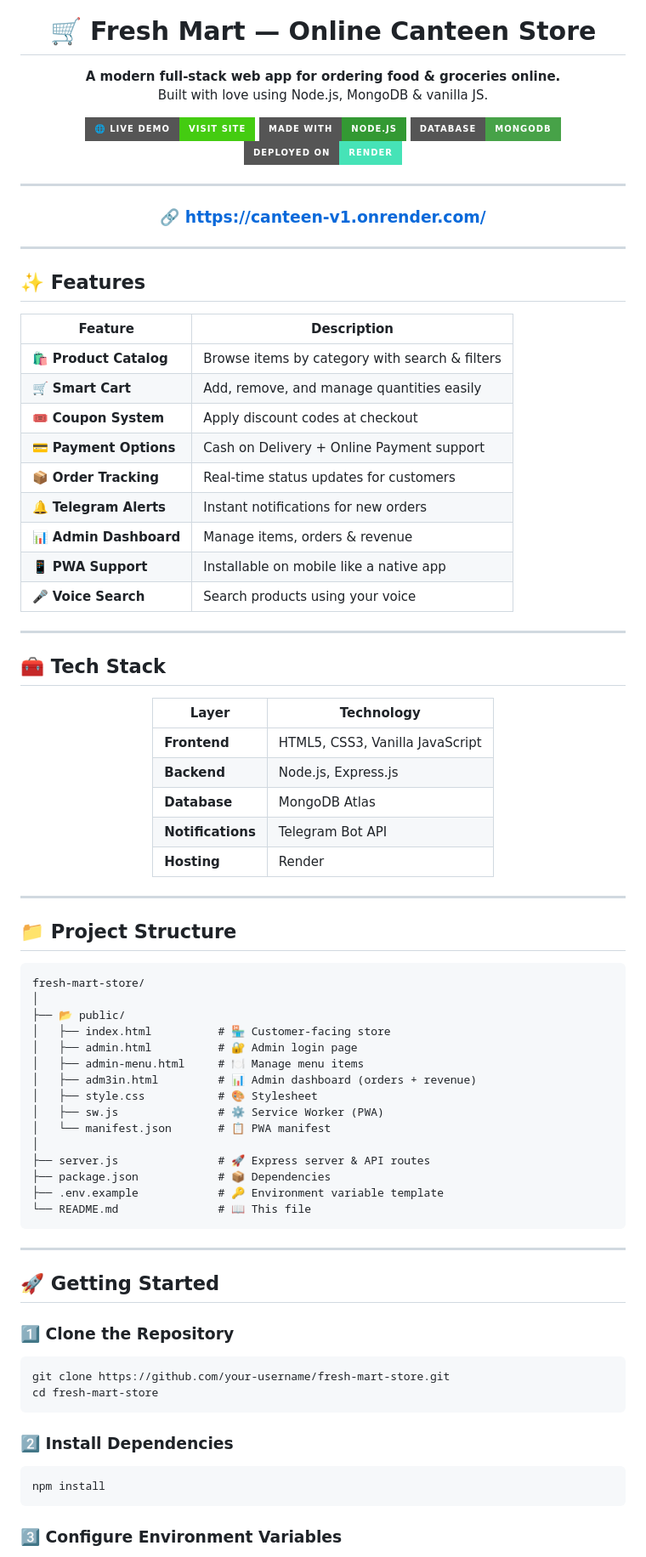
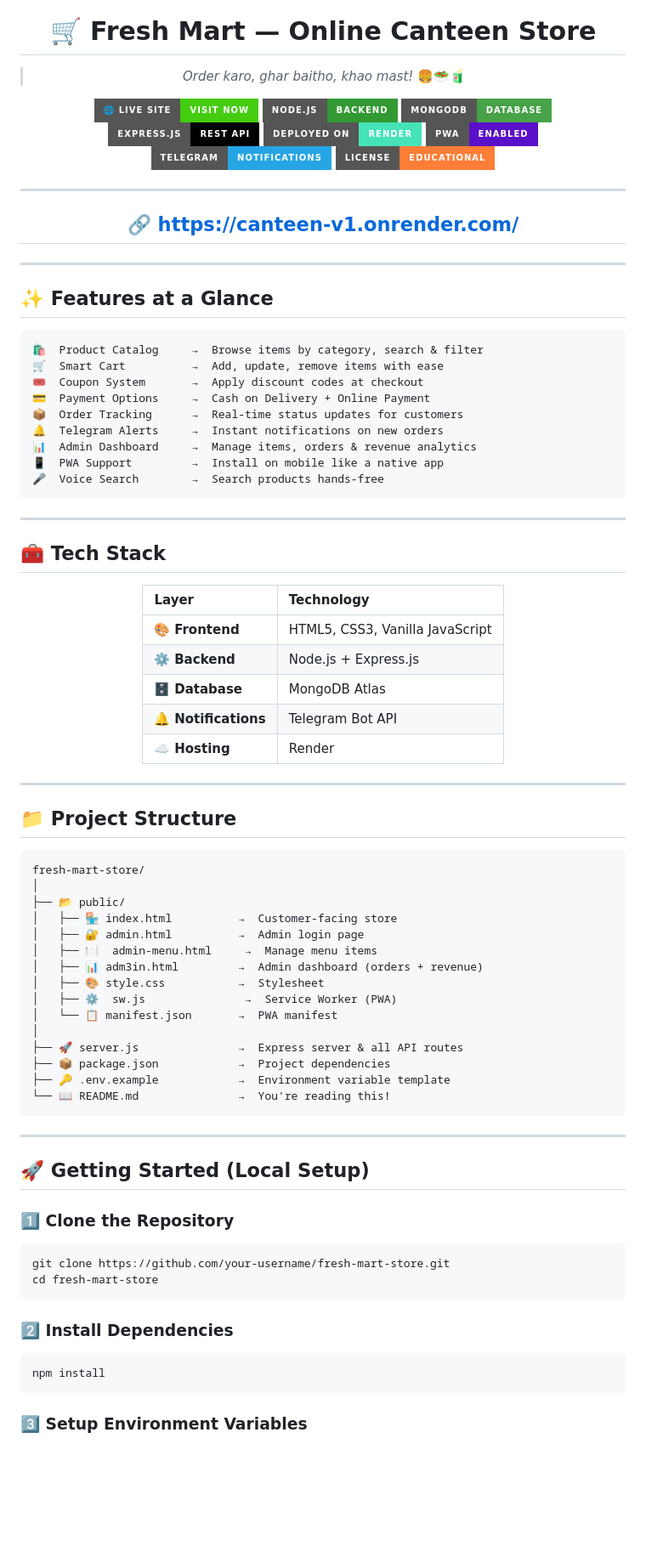
Before and after one commit to sambhav2405/CANTEEN-V1, a Markdown page: README.md, the part around one of its changes. Shown at 85% size. Rendered like a GitHub page; badges without logos; blank space fills up the shorter version.

````diff
--- a/README.md
+++ b/README.md
@@ -4,35 +4,38 @@
 
 # 🛒 Fresh Mart — Online Canteen Store
 
-**A modern full-stack web app for ordering food & groceries online.**
-Built with love using Node.js, MongoDB & vanilla JS.
+> *Order karo, ghar baitho, khao mast!* 🍔🥗🧃
 
-[![Live Demo](https://img.shields.io/badge/🌐%20Live%20Demo-Visit%20Site-brightgreen?style=for-the-badge)](https://canteen-v1.onrender.com/)
-[![Made With](https://img.shields.io/badge/Made%20With-Node.js-339933?style=for-the-badge&logo=node.js)](https://nodejs.org)
-[![Database](https://img.shields.io/badge/Database-MongoDB-47A248?style=for-the-badge&logo=mongodb)](https://mongodb.com)
-[![Deployed On](https://img.shields.io/badge/Deployed%20On-Render-46E3B7?style=for-the-badge&logo=render)](https://render.com)
+[![Live Demo](https://img.shields.io/badge/🌐%20Live%20Site-Visit%20Now-brightgreen?style=for-the-badge)](https://canteen-v1.onrender.com/)
+[![Node.js](https://img.shields.io/badge/Node.js-Backend-339933?style=for-the-badge&logo=node.js&logoColor=white)](https://nodejs.org)
+[![MongoDB](https://img.shields.io/badge/MongoDB-Database-47A248?style=for-the-badge&logo=mongodb&logoColor=white)](https://mongodb.com)
+[![Express](https://img.shields.io/badge/Express.js-REST%20API-000000?style=for-the-badge&logo=express)](https://expressjs.com)
+[![Render](https://img.shields.io/badge/Deployed%20on-Render-46E3B7?style=for-the-badge&logo=render&logoColor=white)](https://render.com)
+[![PWA](https://img.shields.io/badge/PWA-Enabled-5A0FC8?style=for-the-badge&logo=pwa)](https://canteen-v1.onrender.com/)
+[![Telegram](https://img.shields.io/badge/Telegram-Notifications-26A5E4?style=for-the-badge&logo=telegram)](https://telegram.org)
+[![License](https://img.shields.io/badge/License-Educational-orange?style=for-the-badge)](#)
 
 ---
 
-### 🔗 [https://canteen-v1.onrender.com/](https://canteen-v1.onrender.com/)
+## 🔗 [https://canteen-v1.onrender.com/](https://canteen-v1.onrender.com/)
 
 </div>
 
 ---
 
-## ✨ Features
+## ✨ Features at a Glance
 
-| Feature | Description |
-|--------|-------------|
-| 🛍️ **Product Catalog** | Browse items by category with search & filters |
-| 🛒 **Smart Cart** | Add, remove, and manage quantities easily |
-| 🎟️ **Coupon System** | Apply discount codes at checkout |
-| 💳 **Payment Options** | Cash on Delivery + Online Payment support |
-| 📦 **Order Tracking** | Real-time status updates for customers |
-| 🔔 **Telegram Alerts** | Instant notifications for new orders |
-| 📊 **Admin Dashboard** | Manage items, orders & revenue |
-| 📱 **PWA Support** | Installable on mobile like a native app |
-| 🎤 **Voice Search** | Search products using your voice |
+```
+🛍️  Product Catalog     →  Browse items by category, search & filter
+🛒  Smart Cart          →  Add, update, remove items with ease
+🎟️  Coupon System       →  Apply discount codes at checkout
+💳  Payment Options     →  Cash on Delivery + Online Payment
+📦  Order Tracking      →  Real-time status updates for customers
+🔔  Telegram Alerts     →  Instant notifications on new orders
+📊  Admin Dashboard     →  Manage items, orders & revenue analytics
+📱  PWA Support         →  Install on mobile like a native app
+🎤  Voice Search        →  Search products hands-free
+```
 
 ---
 
@@ -41,12 +44,12 @@ Built with love using Node.js, MongoDB & vanilla JS.
 <div align="center">
 
 | Layer | Technology |
-|-------|-----------|
-| **Frontend** | HTML5, CSS3, Vanilla JavaScript |
-| **Backend** | Node.js, Express.js |
-| **Database** | MongoDB Atlas |
-| **Notifications** | Telegram Bot API |
-| **Hosting** | Render |
+|:------|:-----------|
+| 🎨 **Frontend** | HTML5, CSS3, Vanilla JavaScript |
+| ⚙️ **Backend** | Node.js + Express.js |
+| 🗄️ **Database** | MongoDB Atlas |
+| 🔔 **Notifications** | Telegram Bot API |
+| ☁️ **Hosting** | Render |
 
 </div>
 
@@ -58,36 +61,34 @@ Built with love using Node.js, MongoDB & vanilla JS.
 fresh-mart-store/
 │
 ├── 📂 public/
-│   ├── index.html          # 🏪 Customer-facing store
-│   ├── admin.html          # 🔐 Admin login page
-│   ├── admin-menu.html     # 🍽️ Manage menu items
-│   ├── adm3in.html         # 📊 Admin dashboard (orders + revenue)
-│   ├── style.css           # 🎨 Stylesheet
-│   ├── sw.js               # ⚙️ Service Worker (PWA)
-│   └── manifest.json       # 📋 PWA manifest
+│   ├── 🏪 index.html          →  Customer-facing store
+│   ├── 🔐 admin.html          →  Admin login page
+│   ├── 🍽️  admin-menu.html     →  Manage menu items
+│   ├── 📊 adm3in.html         →  Admin dashboard (orders + revenue)
+│   ├── 🎨 style.css           →  Stylesheet
+│   ├── ⚙️  sw.js               →  Service Worker (PWA)
+│   └── 📋 manifest.json       →  PWA manifest
 │
-├── server.js               # 🚀 Express server & API routes
-├── package.json            # 📦 Dependencies
-├── .env.example            # 🔑 Environment variable template
-└── README.md               # 📖 This file
+├── 🚀 server.js               →  Express server & all API routes
+├── 📦 package.json            →  Project dependencies
+├── 🔑 .env.example            →  Environment variable template
+└── 📖 README.md               →  You're reading this!
 ```
 
 ---
 
-## 🚀 Getting Started
+## 🚀 Getting Started (Local Setup)
 
 ### 1️⃣ Clone the Repository
-
 ```bash
 git clone https://github.com/your-username/fresh-mart-store.git
 cd fresh-mart-store
 ```
 
 ### 2️⃣ Install Dependencies
-
 ```bash
 npm install
 ```
 
-### 3️⃣ Configure Environment Variables
+### 3️⃣ Setup Environment Variables
 
````
Also changed, not shown: other parts of README.md (+49 -36 lines).
